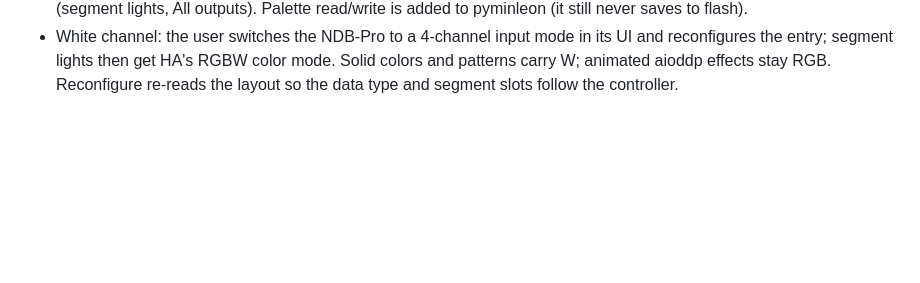
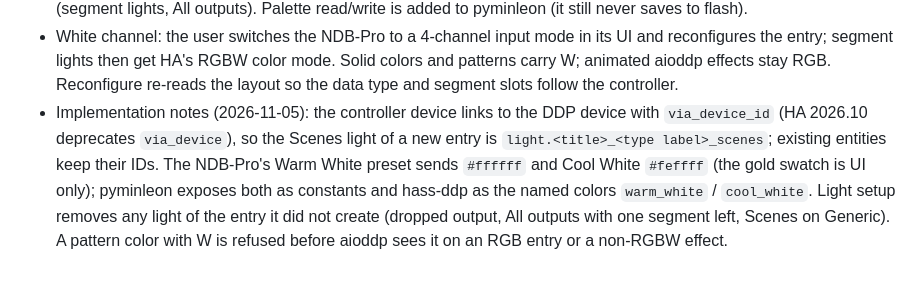
Before and after one commit to amattas/hass-ddp, a Markdown page: DECISIONS.md, the part around the change. Rendered like a GitHub page; blank space fills up the shorter version.

Commit message:
CLAUDE.md, DECISIONS.md: new entities, actions, and device split

```diff
--- a/DECISIONS.md
+++ b/DECISIONS.md
@@ -37,3 +37,9 @@ the controller's 6-slot color palette (`/pcolors.html`, with Cool White / Warm W
 - White channel: the user switches the NDB-Pro to a 4-channel input mode in its UI and reconfigures the entry;
   segment lights then get HA's RGBW color mode. Solid colors and patterns carry W; animated aioddp effects stay RGB.
   Reconfigure re-reads the layout so the data type and segment slots follow the controller.
+- Implementation notes (2026-11-05): the controller device links to the DDP device with `via_device_id` (HA 2026.10
+  deprecates `via_device`), so the Scenes light of a new entry is `light.<title>_<type label>_scenes`; existing
+  entities keep their IDs. The NDB-Pro's Warm White preset sends `#ffffff` and Cool White `#feffff` (the gold swatch
+  is UI only); pyminleon exposes both as constants and hass-ddp as the named colors `warm_white` / `cool_white`.
+  Light setup removes any light of the entry it did not create (dropped output, All outputs with one segment left,
+  Scenes on Generic). A pattern color with W is refused before aioddp sees it on an RGB entry or a non-RGBW effect.
```
Also changed, not shown: CLAUDE.md (+11 -6 lines).
